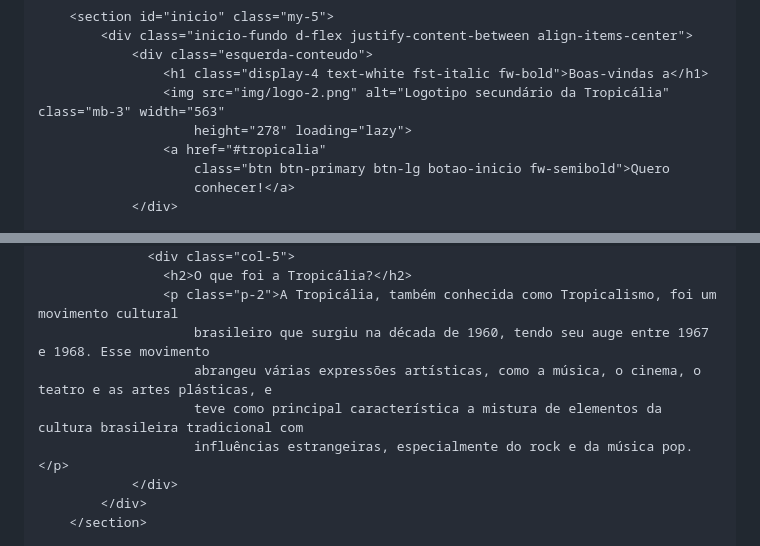
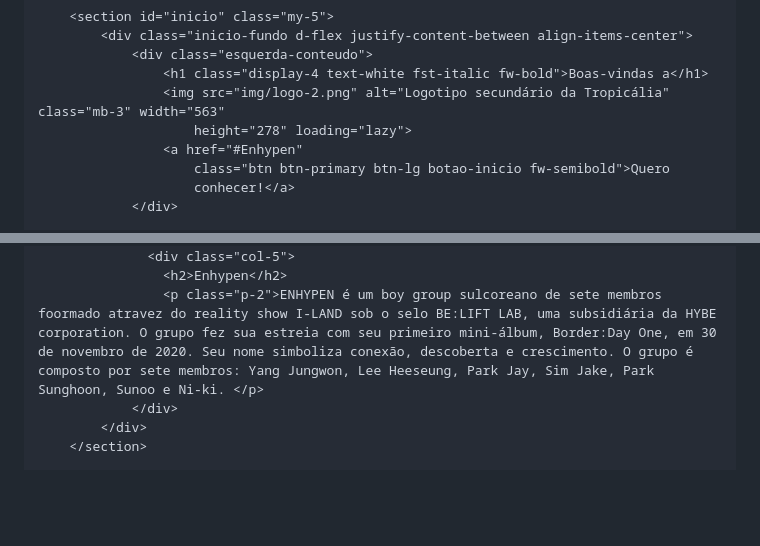
Before and after one commit to raquel-goncalves/terceirob, a Markdown page: README.md, 2 parts joined by grey strips. GitHub-like rendering; blank space fills up the shorter version.

Commit message:
Enhypen.md

```diff
--- a/README.md
+++ b/README.md
@@ -34,7 +34,7 @@
                     <h1 class="display-4 text-white fst-italic fw-bold">Boas-vindas a</h1>
                     <img src="img/logo-2.png" alt="Logotipo secundário da Tropicália" class="mb-3" width="563"
                         height="278" loading="lazy">
-                    <a href="#tropicalia"
+                    <a href="#Enhypen"
                         class="btn btn-primary btn-lg botao-inicio fw-semibold">Quero
                         conhecer!</a>
                 </div>
@@ -46,11 +46,7 @@
             <div class="container d-flex align-items-center ">
                   <div class="col-5">
-                    <h2>O que foi a Tropicália?</h2>
-                    <p class="p-2">A Tropicália, também conhecida como Tropicalismo, foi um movimento cultural
-                        brasileiro que surgiu na década de 1960, tendo seu auge entre 1967 e 1968. Esse movimento
-                        abrangeu várias expressões artísticas, como a música, o cinema, o teatro e as artes plásticas, e
-                        teve como principal característica a mistura de elementos da cultura brasileira tradicional com
-                        influências estrangeiras, especialmente do rock e da música pop.</p>
+                    <h2>Enhypen</h2>
+                    <p class="p-2">ENHYPEN é um boy group sulcoreano de sete membros foormado atravez do reality show I-LAND sob o selo BE:LIFT LAB, uma subsidiária da HYBE corporation. O grupo fez sua estreia com seu primeiro mini-álbum, Border:Day One, em 30 de novembro de 2020. Seu nome simboliza conexão, descoberta e crescimento. O grupo é composto por sete membros: Yang Jungwon, Lee Heeseung, Park Jay, Sim Jake, Park Sunghoon, Sunoo e Ni-ki. </p>
                 </div>
             </div>
         </section>
```
Also changed, not shown: other parts of README.md (+1 -1 lines).
